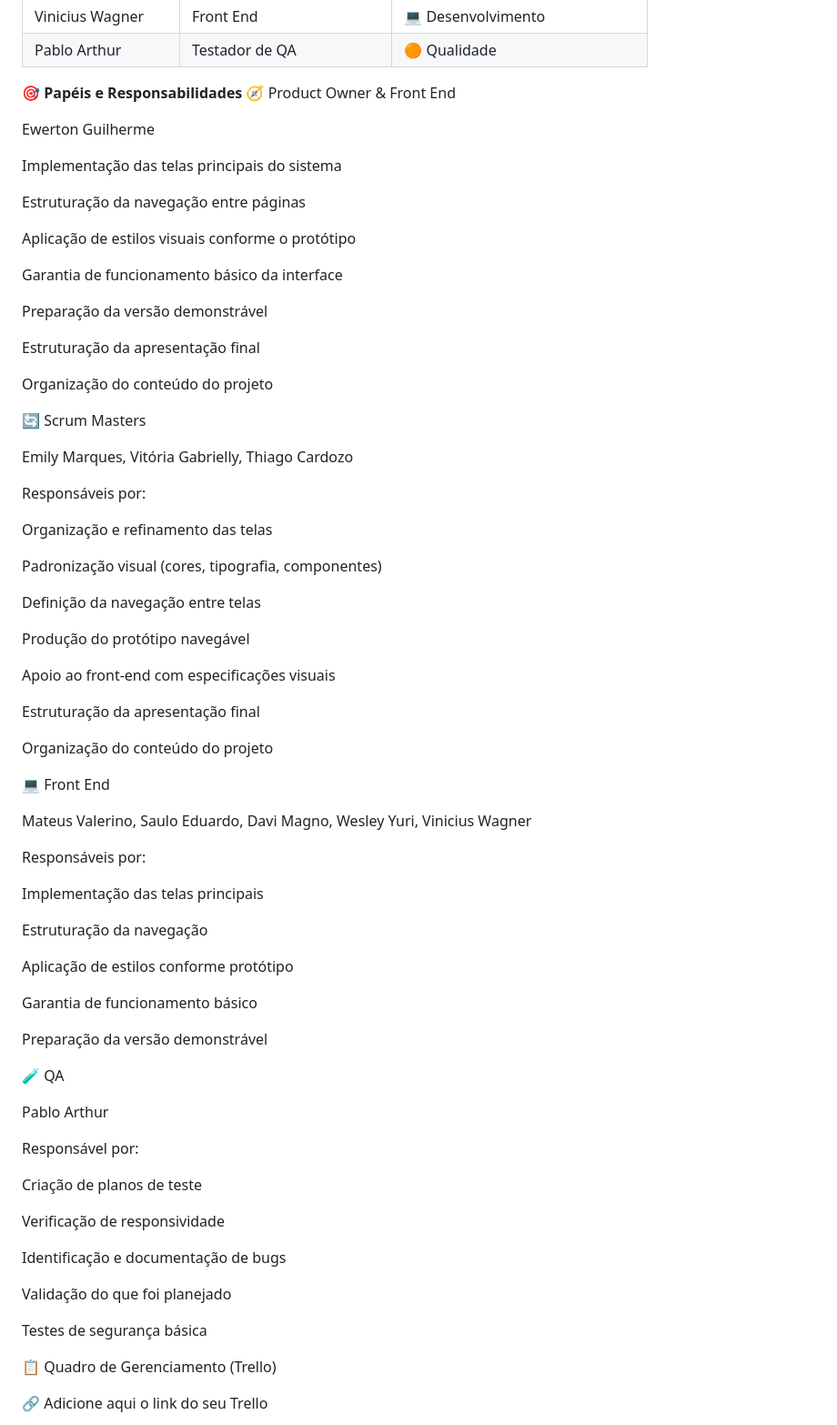
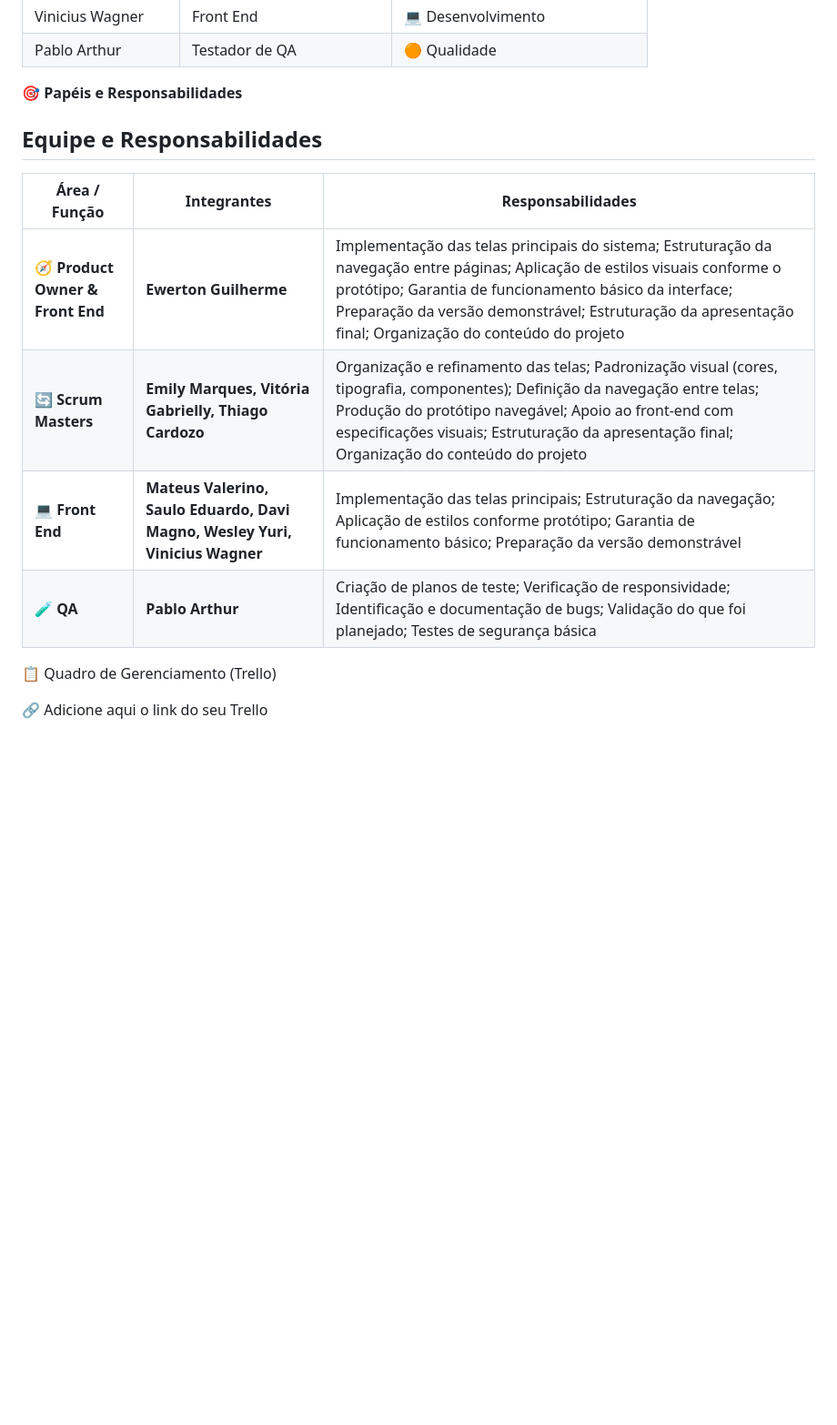
Before and after one commit to egs3-coder/DuoConecta, a Markdown page: README.md, the part around the change. Shown at 91% size. Rendered like a GitHub page; blank space fills up the shorter version.

```diff
--- a/README.md
+++ b/README.md
@@ -20,76 +20,14 @@ Sistema educacional com foco em trilhas de aprendizagem, microconteúdos e relat
 
 
 🎯 **Papéis e Responsabilidades**
-🧭 Product Owner & Front End
+## Equipe e Responsabilidades
 
-Ewerton Guilherme
-
-Implementação das telas principais do sistema
-
-Estruturação da navegação entre páginas
-
-Aplicação de estilos visuais conforme o protótipo
-
-Garantia de funcionamento básico da interface
-
-Preparação da versão demonstrável
-
-Estruturação da apresentação final
-
-Organização do conteúdo do projeto
-
-🔄 Scrum Masters
-
-Emily Marques, Vitória Gabrielly, Thiago Cardozo
-
-Responsáveis por:
-
-Organização e refinamento das telas
-
-Padronização visual (cores, tipografia, componentes)
-
-Definição da navegação entre telas
-
-Produção do protótipo navegável
-
-Apoio ao front-end com especificações visuais
-
-Estruturação da apresentação final
-
-Organização do conteúdo do projeto
-
-💻 Front End
-
-Mateus Valerino, Saulo Eduardo, Davi Magno, Wesley Yuri, Vinicius Wagner
-
-Responsáveis por:
-
-Implementação das telas principais
-
-Estruturação da navegação
-
-Aplicação de estilos conforme protótipo
-
-Garantia de funcionamento básico
-
-Preparação da versão demonstrável
-
-🧪 QA
-
-Pablo Arthur
-
-Responsável por:
-
-Criação de planos de teste
-
-Verificação de responsividade
-
-Identificação e documentação de bugs
-
-Validação do que foi planejado
-
-Testes de segurança básica
-
+| Área / Função | Integrantes | Responsabilidades |
+|---|---|---|
+| 🧭 **Product Owner & Front End** | **Ewerton Guilherme** | Implementação das telas principais do sistema; Estruturação da navegação entre páginas; Aplicação de estilos visuais conforme o protótipo; Garantia de funcionamento básico da interface; Preparação da versão demonstrável; Estruturação da apresentação final; Organização do conteúdo do projeto |
+| 🔄 **Scrum Masters** | **Emily Marques, Vitória Gabrielly, Thiago Cardozo** | Organização e refinamento das telas; Padronização visual (cores, tipografia, componentes); Definição da navegação entre telas; Produção do protótipo navegável; Apoio ao front-end com especificações visuais; Estruturação da apresentação final; Organização do conteúdo do projeto |
+| 💻 **Front End** | **Mateus Valerino, Saulo Eduardo, Davi Magno, Wesley Yuri, Vinicius Wagner** | Implementação das telas principais; Estruturação da navegação; Aplicação de estilos conforme protótipo; Garantia de funcionamento básico; Preparação da versão demonstrável |
+| 🧪 **QA** | **Pablo Arthur** | Criação de planos de teste; Verificação de responsividade; Identificação e documentação de bugs; Validação do que foi planejado; Testes de segurança básica |
 📋 Quadro de Gerenciamento (Trello)
 
 🔗 Adicione aqui o link do seu Trello
```
